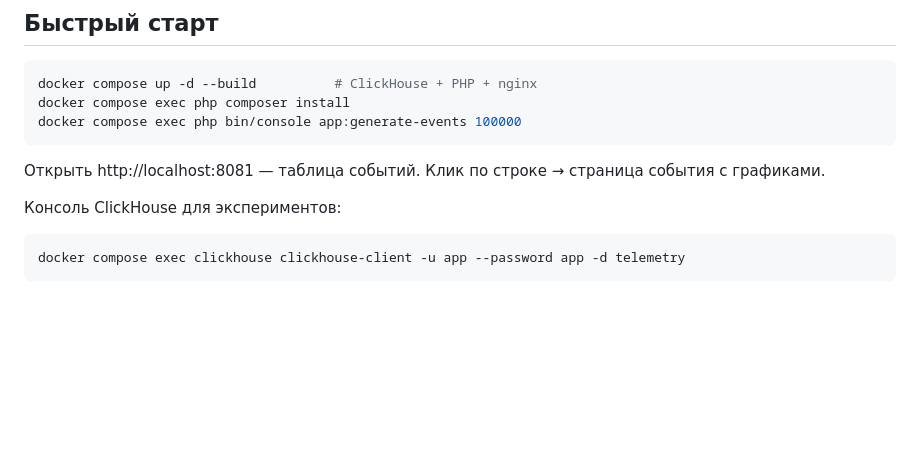
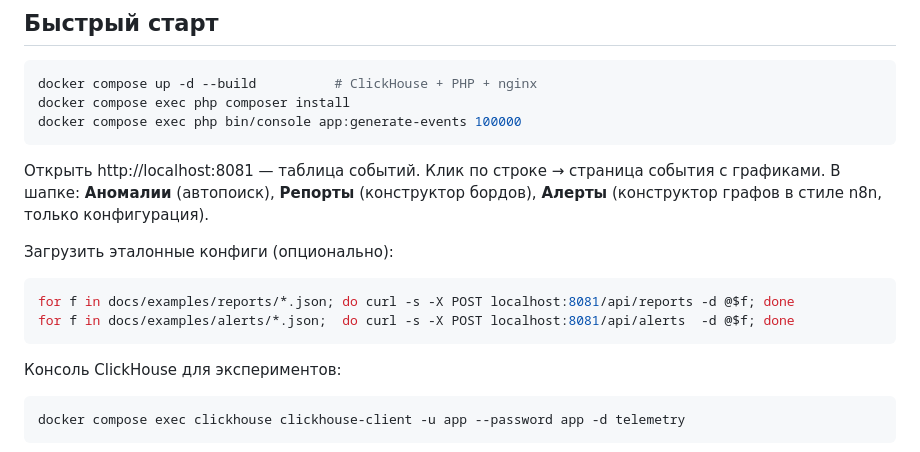
Before and after one commit to aleksejs1/clickhouse-learning, a Markdown page: README.md, the part around the change. Drawn GitHub-style; blank space fills up the shorter version.

````diff
--- a/README.md
+++ b/README.md
@@ -19,6 +19,15 @@ docker compose exec php bin/console app:generate-events 100000
 ```
 
 Открыть http://localhost:8081 — таблица событий. Клик по строке → страница события с графиками.
+В шапке: **Аномалии** (автопоиск), **Репорты** (конструктор бордов),
+**Алерты** (конструктор графов в стиле n8n, только конфигурация).
+
+Загрузить эталонные конфиги (опционально):
+
+```bash
+for f in docs/examples/reports/*.json; do curl -s -X POST localhost:8081/api/reports -d @$f; done
+for f in docs/examples/alerts/*.json;  do curl -s -X POST localhost:8081/api/alerts  -d @$f; done
+```
 
 Консоль ClickHouse для экспериментов:
 
````
Also changed, not shown: docs/PLAN_ALERTS.md (+17 -17 lines).
